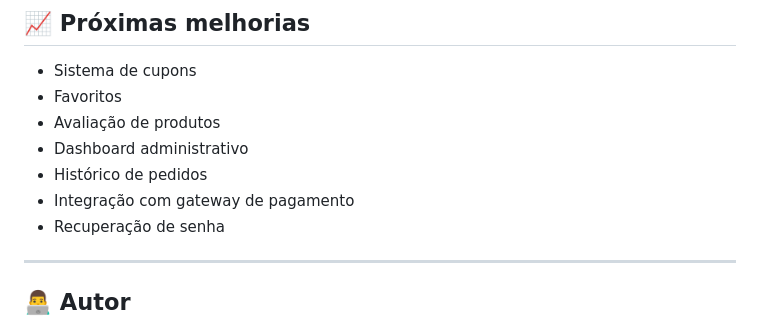
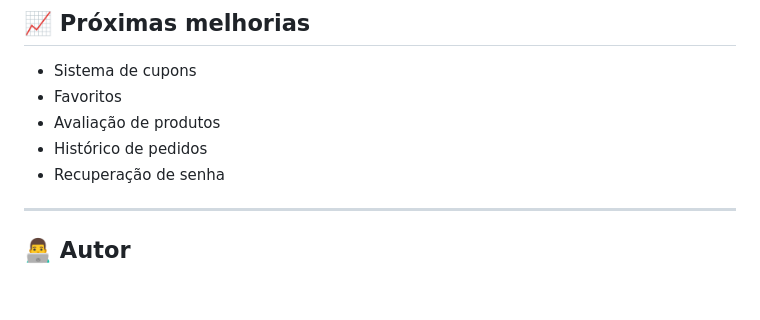
Before and after one commit to PedroLuiz02/Vortex, a Markdown page: README.md, the part around the change. Drawn GitHub-style; blank space fills up the shorter version.

```diff
--- a/README.md
+++ b/README.md
@@ -204,9 +204,7 @@ http://localhost:5000
 - Sistema de cupons
 - Favoritos
 - Avaliação de produtos
-- Dashboard administrativo
 - Histórico de pedidos
-- Integração com gateway de pagamento
 - Recuperação de senha
 
 ---
```
